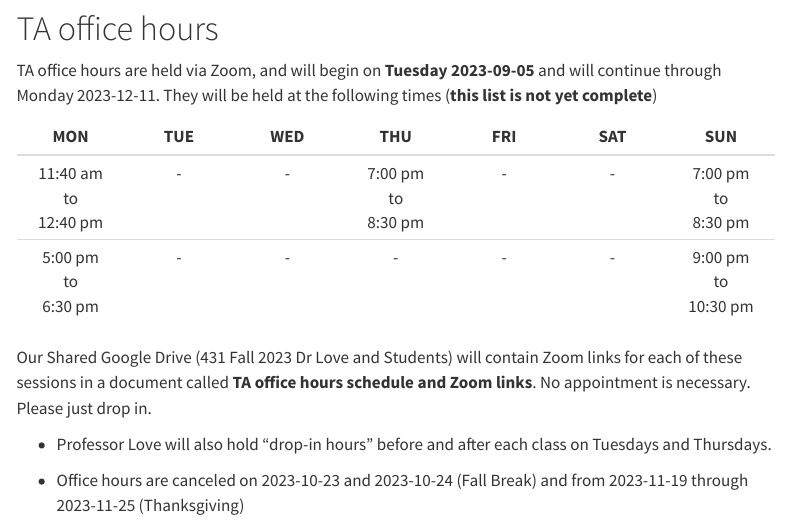
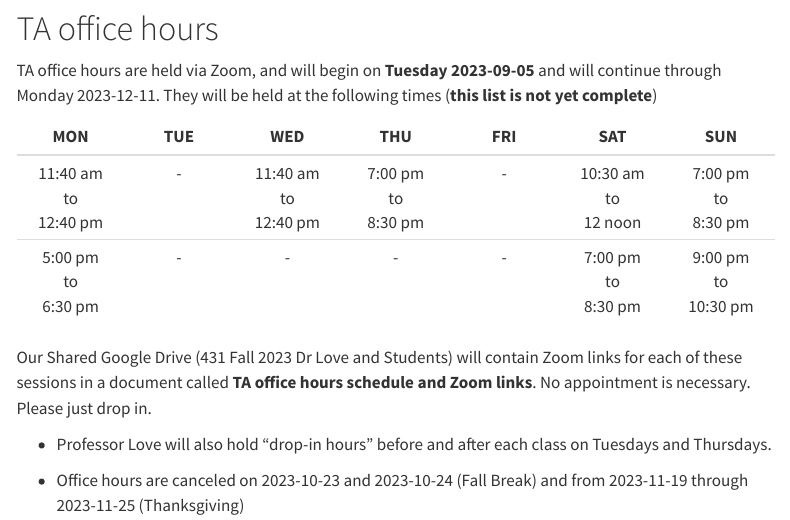
Before and after one commit to THOMASELOVE/431-2023, a Quarto document (calendar.qmd): the page in a window 1100 px wide, from 5040 px down. Rendered offline with R 4.5, knitr and Pandoc in place of Quarto, with nearby package versions; menus at the side of the page are left out.

Commit message:
Updated TA office hours

```diff
--- a/calendar.qmd
+++ b/calendar.qmd
@@ -116,8 +116,9 @@ TA office hours are held via Zoom, and will begin on **Tuesday 2023-09-05** and
 
 MON | TUE | WED | THU | FRI | SAT | SUN
 :------: | :------: | :------: | :------: | :------: | :------: | :------:
-11:40 am <br /> to <br /> 12:40 pm | - | - | 7:00 pm <br /> to <br /> 8:30 pm | - | - | 7:00 pm <br /> to <br /> 8:30 pm
-5:00 pm <br /> to <br /> 6:30 pm | - | - | - | - | - | 9:00 pm <br /> to <br /> 10:30 pm
+11:40 am <br /> to <br /> 12:40 pm | - | 11:40 am <br /> to <br /> 12:40 pm | 7:00 pm <br /> to <br /> 8:30 pm | - | 10:30 am <br /> to <br /> 12 noon | 7:00 pm <br /> to <br /> 8:30 pm
+5:00 pm <br /> to <br /> 6:30 pm | - | - | - | - | 7:00 pm <br /> to <br /> 8:30 pm  | 9:00 pm <br /> to <br /> 10:30 pm
+
 
 Our Shared Google Drive (431 Fall 2023 Dr Love and Students) will contain Zoom links for each of these sessions in a document called **TA office hours schedule and Zoom links**. No appointment is necessary. Please just drop in.
 
```
Also changed, not shown: contact.qmd (+2 -2 lines), docs/search.json, 2 other files.
